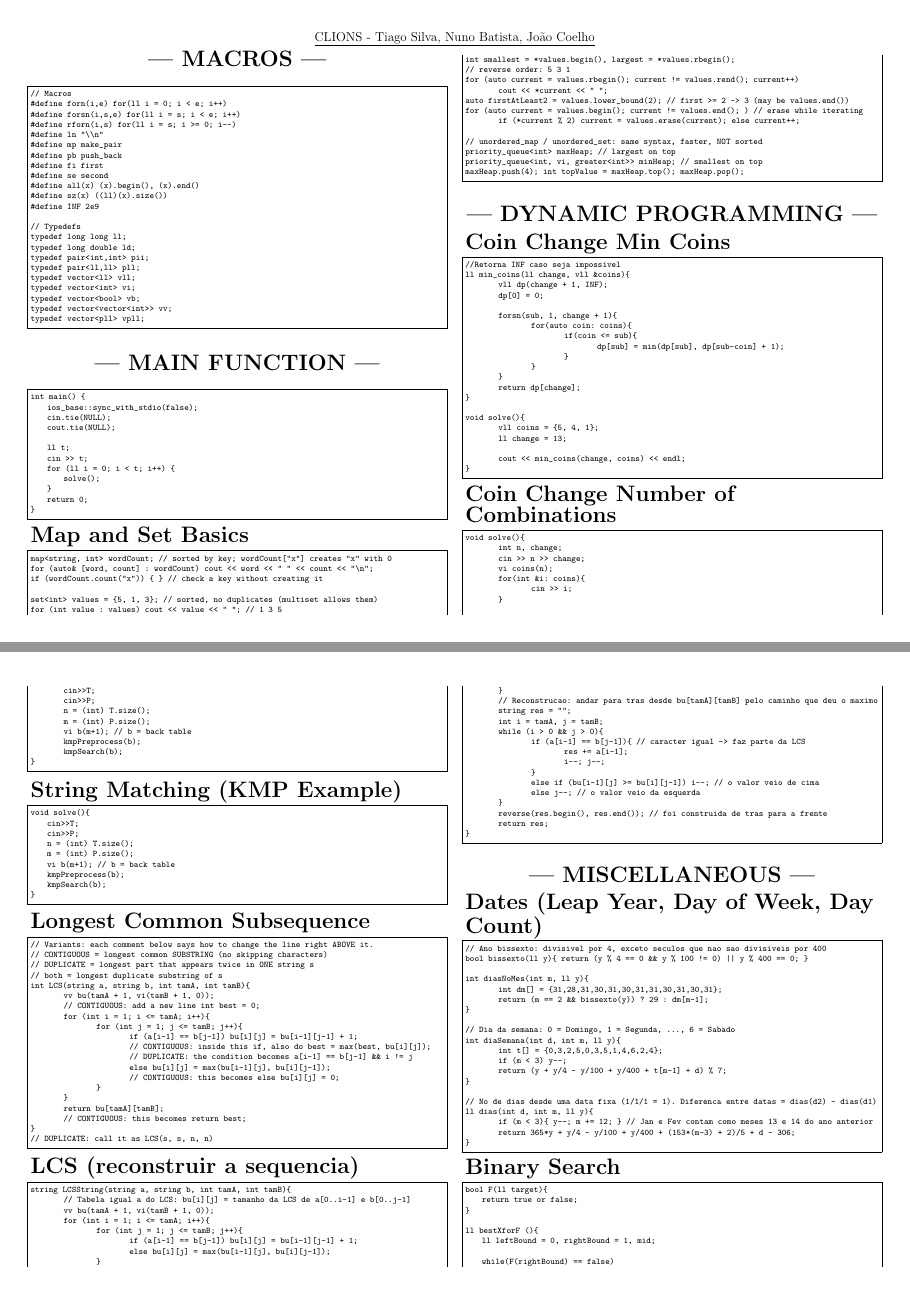
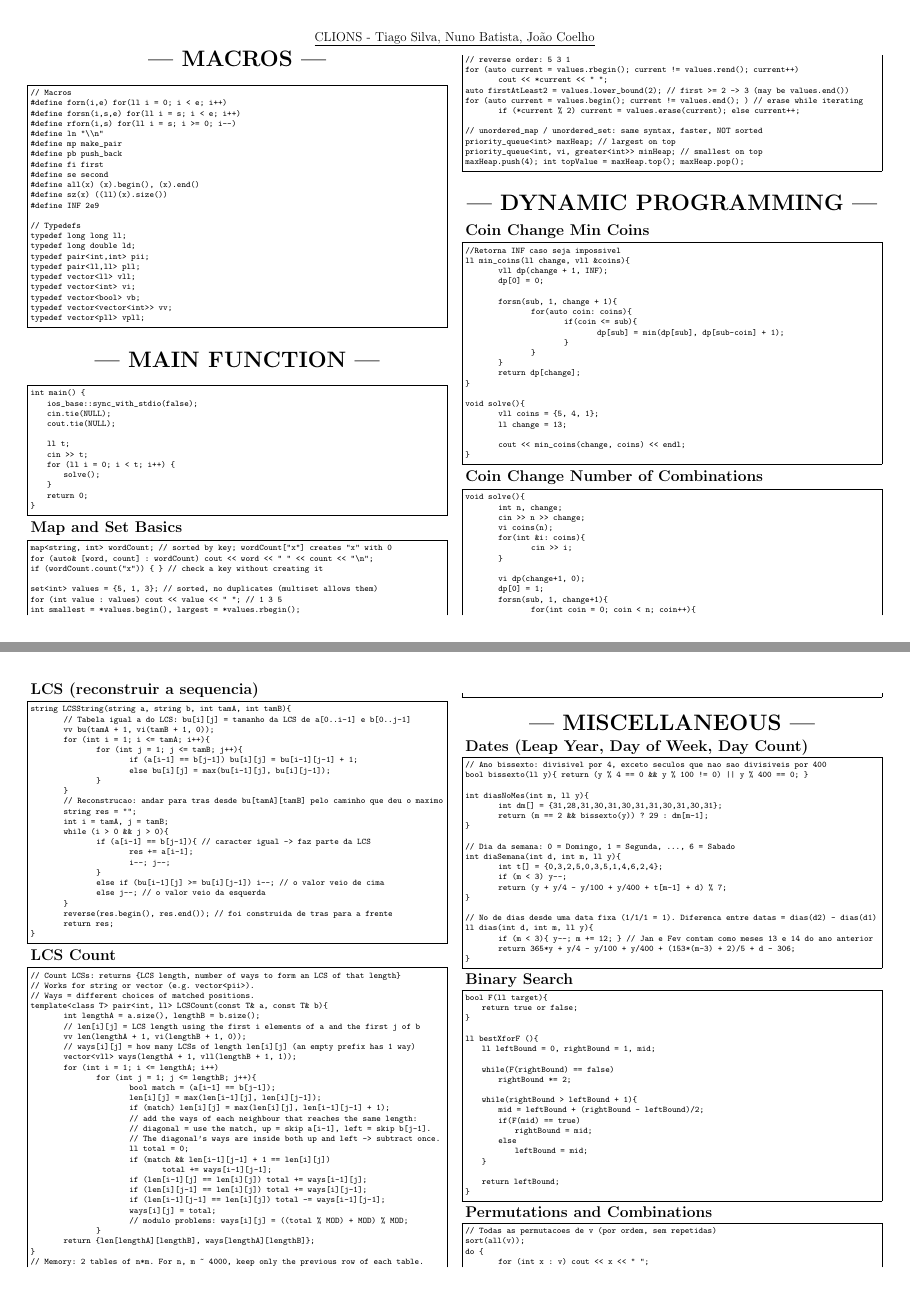
Before and after one commit to NunoMBatista/ConsultaCP, a LaTeX document (PDF/main.tex): pages 1 and 24 of 25, joined at a grey line. The pictures show the PDF file PDF/main.pdf that the author committed with the source.

Commit message:
LCS improvements

```diff
--- a/PDF/main.tex
+++ b/PDF/main.tex
@@ -129,7 +129,7 @@ int main() {
 \end{lstlisting}
 
 \large
-\huge\textbf{Map and Set Basics}
+\Large\textbf{Map and Set Basics}
 \large
 \begin{lstlisting}
 map<string, int> wordCount;                    // sorted by key; wordCount["x"] creates "x" with 0
@@ -159,7 +159,7 @@ maxHeap.push(4); int topValue = maxHeap.top(); maxHeap.pop();
 \large
 
 \large
-\huge\textbf{Coin Change Min Coins}
+\Large\textbf{Coin Change Min Coins}
 \large
 \begin{lstlisting}
 //Retorna INF caso seja impossivel
@@ -186,7 +186,7 @@ void solve(){
 \end{lstlisting}
 
 \large
-\huge\textbf{Coin Change Number of Combinations}
+\Large\textbf{Coin Change Number of Combinations}
 \large
 \begin{lstlisting}
 void solve(){
@@ -212,7 +212,7 @@ void solve(){
 \end{lstlisting}
 
 \large
-\huge\textbf{Coin Change Number of Combinations (Ordered)}
+\Large\textbf{Coin Change Number of Combinations (Ordered)}
 \large
 \begin{lstlisting}
 ll combs (ll change, vll coins){
@@ -400,7 +400,7 @@ pii LIS(int n, vi &p, vi &arr){     //retorna maior LIS e o ultimo indice do mai
 
 
 \large
-\huge\textbf{Monotonic Paths}
+\Large\textbf{Monotonic Paths}
 \large
 \begin{lstlisting}
 //n e m arestas, NAO vertices
@@ -430,7 +430,7 @@ ll Monotonic(int n, int m, ll p){				//Se for n*n, usar mod(Catalan(n)*(n+1), m)
 \end{center}
 \large
 
-\huge\textbf{Order Statistic Tree (Map and Set)}
+\Large\textbf{Order Statistic Tree (Map and Set)}
 \begin{lstlisting}
 #include <ext/pb_ds/assoc_container.hpp>
 #include <ext/pb_ds/tree_policy.hpp>
@@ -543,7 +543,7 @@ int main() {
 
 
 \large
-\huge\textbf{Segment Tree}
+\Large\textbf{Segment Tree}
 \large
 \begin{lstlisting}
 #define op(l, r) (l + r);
@@ -909,7 +909,7 @@ public:
 \end{lstlisting}
 
 \large
-\huge\textbf{Sparse Table}
+\Large\textbf{Sparse Table}
 \large
 \begin{lstlisting}
 class SparseTable{
@@ -1345,7 +1345,7 @@ int main(){
 \end{lstlisting}
 
 \large
-\huge\textbf{Max Bipartite Matching}
+\Large\textbf{Max Bipartite Matching}
 \large
 \begin{lstlisting}
 vector<vector<int>> graph;
@@ -1394,7 +1394,7 @@ void solve(){
 \end{lstlisting}
 
 \large
-\huge\textbf{Topological Sort}
+\Large\textbf{Topological Sort}
 \large
 \begin{lstlisting}
 int n; // number of vertices
@@ -2695,7 +2695,7 @@ void solve(){
 
 
 \large
-\huge\textbf{Edit Distance}
+\Large\textbf{Edit Distance}
 \large
 \begin{lstlisting}
 int EditDistance(string a, string b, int tamA, int tamB){
@@ -2712,7 +2712,7 @@ int EditDistance(string a, string b, int tamA, int tamB){
 \end{lstlisting}
 
 \large
-\huge\textbf{Edit Distance (operacoes)}
+\Large\textbf{Edit Distance (operacoes)}
 \large
 \begin{lstlisting}
 // Igual ao EditDistance, mas devolve as operacoes por ordem (da esquerda para a direita de a)
@@ -2780,7 +2780,7 @@ void solve(){
 \end{lstlisting}
 
 \large
-\huge\textbf{String Matching (KMP Example)}
+\Large\textbf{String Matching (KMP Example)}
 \large
 \begin{lstlisting}
 void solve(){
@@ -2795,7 +2795,7 @@ void solve(){
 \end{lstlisting}
 
 \large
-\huge\textbf{Longest Common Subsequence}
+\Large\textbf{Longest Common Subsequence}
 \large
 \begin{lstlisting}
 // Variants: each comment below says how to change the line right ABOVE it.
@@ -2821,7 +2821,7 @@ int LCS(string a, string b, int tamA, int tamB){
 \end{lstlisting}
 
 \large
-\huge\textbf{LCS (reconstruir a sequencia)}
+\Large\textbf{LCS (reconstruir a sequencia)}
 \large
 \begin{lstlisting}
 string LCSString(string a, string b, int tamA, int tamB){
@@ -2850,13 +2850,48 @@ string LCSString(string a, string b, int tamA, int tamB){
 \end{lstlisting}
 
 \large
+\Large\textbf{LCS Count}
+\large
+\begin{lstlisting}
+// Count LCSs: returns {LCS length, number of ways to form an LCS of that length}
+// Works for string or vector (e.g. vector<pii>).
+// Ways = different choices of matched positions.
+template<class T> pair<int, ll> LCSCount(const T& a, const T& b){
+	int lengthA = a.size(), lengthB = b.size();
+	// len[i][j] = LCS length using the first i elements of a and the first j of b
+	vv len(lengthA + 1, vi(lengthB + 1, 0));
+	// ways[i][j] = how many LCSs of length len[i][j] (an empty prefix has 1 way)
+	vector<vll> ways(lengthA + 1, vll(lengthB + 1, 1));
+	for (int i = 1; i <= lengthA; i++)
+		for (int j = 1; j <= lengthB; j++){
+			bool match = (a[i-1] == b[j-1]);
+			len[i][j] = max(len[i-1][j], len[i][j-1]);
+			if (match) len[i][j] = max(len[i][j], len[i-1][j-1] + 1);
+			// add the ways of each neighbour that reaches the same length:
+			// diagonal = use the match, up = skip a[i-1], left = skip b[j-1].
+			// The diagonal's ways are inside both up and left -> subtract once.
+			ll total = 0;
+			if (match && len[i-1][j-1] + 1 == len[i][j])
+				total += ways[i-1][j-1];
+			if (len[i-1][j] == len[i][j]) total += ways[i-1][j];
+			if (len[i][j-1] == len[i][j]) total += ways[i][j-1];
+			if (len[i-1][j-1] == len[i][j]) total -= ways[i-1][j-1];
+			ways[i][j] = total;
+			// modulo problems: ways[i][j] = ((total % MOD) + MOD) % MOD;
+		}
+	return {len[lengthA][lengthB], ways[lengthA][lengthB]};
+}
+// Memory: 2 tables of n*m. For n, m ~ 4000, keep only the previous row of each table.
+\end{lstlisting}
+
+\large
 \begin{center}
 \huge\textbf{--- MISCELLANEOUS ---}
 \end{center}
 \large
 
 \large
-\huge\textbf{Dates (Leap Year, Day of Week, Day Count)}
+\Large\textbf{Dates (Leap Year, Day of Week, Day Count)}
 \large
 \begin{lstlisting}
 // Ano bissexto: divisivel por 4, exceto seculos que nao sao divisiveis por 400
@@ -2882,7 +2917,7 @@ ll dias(int d, int m, ll y){
 \end{lstlisting}
 
 \large
-\huge\textbf{Binary Search}
+\Large\textbf{Binary Search}
 \large
 \begin{lstlisting}
 bool F(ll target){
```
Also changed, not shown: Strings/LCS.md (+33 -0 lines), PDF/main.pdf, PDF/main.tex (88 more changed lines), 4 other files.
